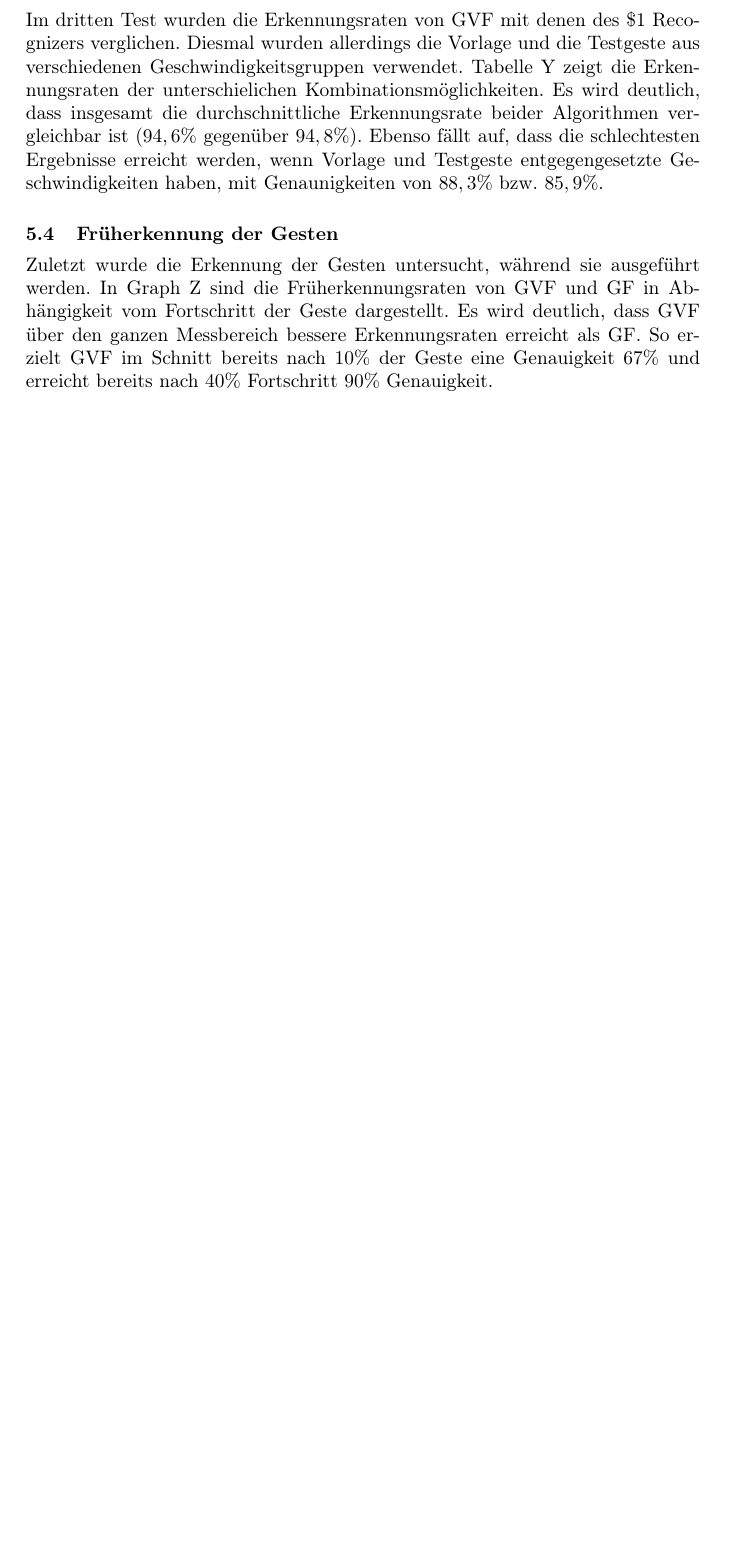
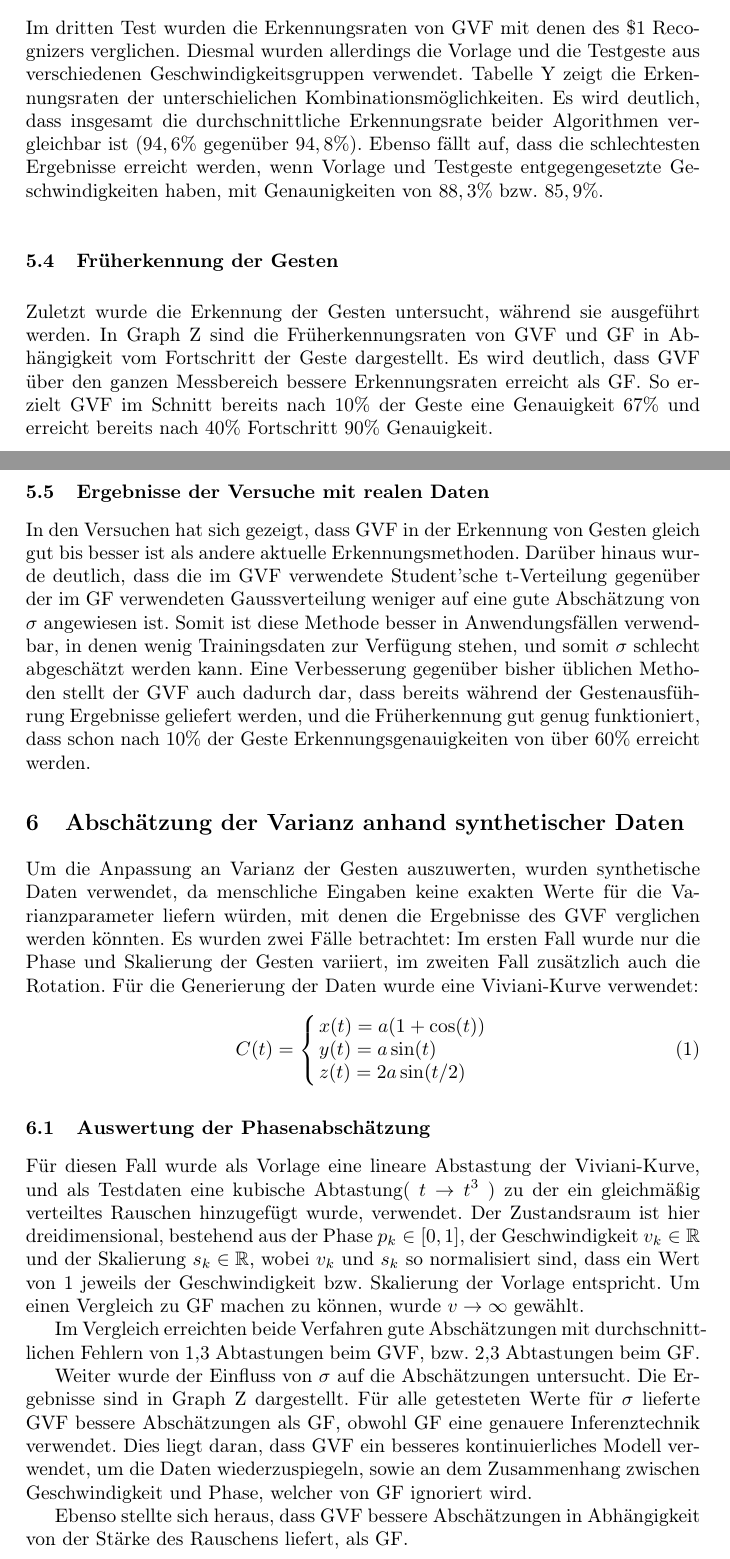
Before and after one commit to zockerr/PaperGestenerkennung, a LaTeX paper (Paper/paper.tex): part of page 2 of 2 before the commit and two parts of pages 2 and 3 of 4 after it, the two joined at a grey line, cut so that both start at the same text, the shorter picture padded with empty space. Compiled offline with pdfLaTeX.

Commit message:
Kapitel 6

```diff
--- a/Paper/paper.tex
+++ b/Paper/paper.tex
@@ -2,6 +2,7 @@
 \usepackage[ngerman]{babel}
 \usepackage[utf8]{inputenc}
 \usepackage[T1]{fontenc}
+\usepackage{amssymb}
 \begin{document}
 
 \pagestyle{headings}
@@ -65,3 +66,25 @@ Im dritten Test wurden die Erkennungsraten von GVF mit denen des \$1 Recognizers
 \subsection{Früherkennung der Gesten}
 Zuletzt wurde die Erkennung der Gesten untersucht, während sie ausgeführt werden. In Graph Z sind die Früherkennungsraten von GVF und GF in Abhängigkeit vom Fortschritt der Geste dargestellt. Es wird deutlich, dass GVF über den ganzen Messbereich bessere Erkennungsraten erreicht als GF. So erzielt GVF im Schnitt bereits nach $10\%$ der Geste eine Genauigkeit $67\%$ und erreicht bereits nach $40\%$ Fortschritt $90\%$ Genauigkeit.
 
+\subsection{Ergebnisse der Versuche mit realen Daten}
+In den Versuchen hat sich gezeigt, dass GVF in der Erkennung von Gesten gleich gut bis besser ist als andere aktuelle Erkennungsmethoden. Darüber hinaus wurde deutlich, dass die im GVF verwendete Student'sche t-Verteilung gegenüber der im GF verwendeten Gaussverteilung weniger auf eine gute Abschätzung von $\sigma$ angewiesen ist. Somit ist diese Methode besser in Anwendungsfällen verwendbar, in denen wenig Trainingsdaten zur Verfügung stehen, und somit $\sigma$ schlecht abgeschätzt werden kann. Eine Verbesserung gegenüber bisher üblichen Methoden stellt der GVF auch dadurch dar, dass bereits während der Gestenausführung Ergebnisse geliefert werden, und die Früherkennung gut genug funktioniert, dass schon nach $10\%$ der Geste Erkennungsgenauigkeiten von über $60\%$ erreicht werden.
+
+\section{Abschätzung der Varianz anhand synthetischer Daten}
+Um die Anpassung an Varianz der Gesten auszuwerten, wurden synthetische Daten verwendet, da menschliche Eingaben keine exakten Werte für die Varianzparameter liefern würden, mit denen die Ergebnisse des GVF verglichen werden könnten. Es wurden zwei Fälle betrachtet: Im ersten Fall wurde nur die Phase und Skalierung der Gesten variiert, im zweiten Fall zusätzlich auch die Rotation. Für die Generierung der Daten wurde eine Viviani-Kurve verwendet:
+\begin{equation}
+C(t)=\left\{\begin{array}{l}
+x(t)=a(1+\cos(t))\\
+y(t)=a\sin(t)\\
+z(t)=2a\sin(t/2)\\
+\end{array}\right.
+\end{equation}
+
+\subsection{Auswertung der Phasenabschätzung}
+%TODO: Graphen einfügen
+Für diesen Fall wurde als Vorlage eine lineare Abstastung der Viviani-Kurve, und als Testdaten eine kubische Abtastung( $ t \rightarrow t^3 $ ) zu der ein gleichmäßig verteiltes Rauschen hinzugefügt wurde, verwendet. Der Zustandsraum ist hier dreidimensional, bestehend aus der Phase $ p_k \in [0,1] $, der Geschwindigkeit $v_k \in \mathbb{R}$ und der Skalierung $s_k \in \mathbb{R}$, wobei $v_k$ und $s_k$ so normalisiert sind, dass ein Wert von 1 jeweils der Geschwindigkeit bzw. Skalierung der Vorlage entspricht. Um einen Vergleich zu GF machen zu können, wurde $v \rightarrow \infty$ gewählt.
+
+Im Vergleich erreichten beide Verfahren gute Abschätzungen mit durchschnittlichen Fehlern von 1,3 Abtastungen beim GVF, bzw. 2,3 Abtastungen beim GF.
+
+Weiter wurde der Einfluss von $\sigma$ auf die Abschätzungen untersucht. Die Ergebnisse sind in Graph Z dargestellt. Für alle getesteten Werte für $\sigma$ lieferte GVF bessere Abschätzungen als GF, obwohl GF eine genauere Inferenztechnik verwendet. Dies liegt daran, dass GVF ein besseres kontinuierliches Modell verwendet, um die Daten wiederzuspiegeln, sowie an dem Zusammenhang zwischen Geschwindigkeit und Phase, welcher von GF ignoriert wird.
+
+Ebenso stellte sich heraus, dass GVF bessere Abschätzungen in Abhängigkeit von der Stärke des Rauschens liefert, als GF.
```
Also changed, not shown: Beispiele/llncs2e/llncs.pdf, Paper/paper.pdf, Paper/paper.tex (16 more changed lines), 4 other files.
